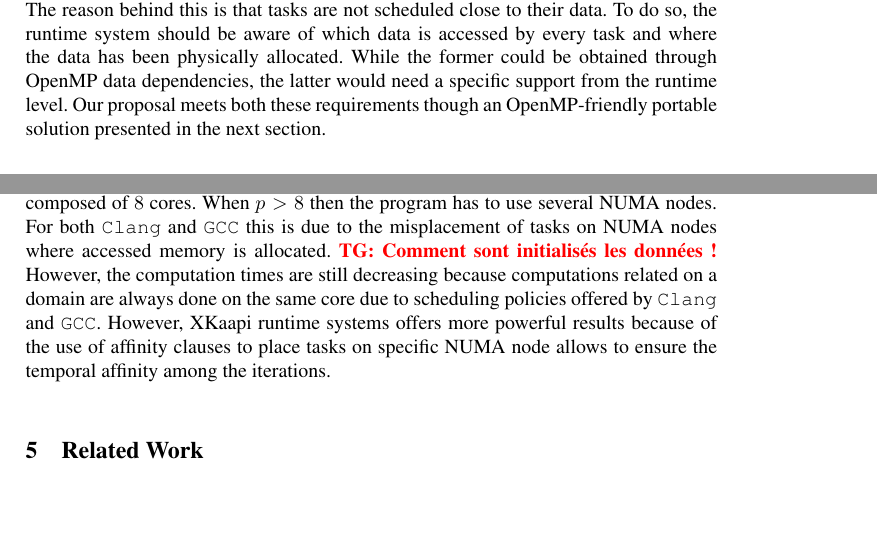
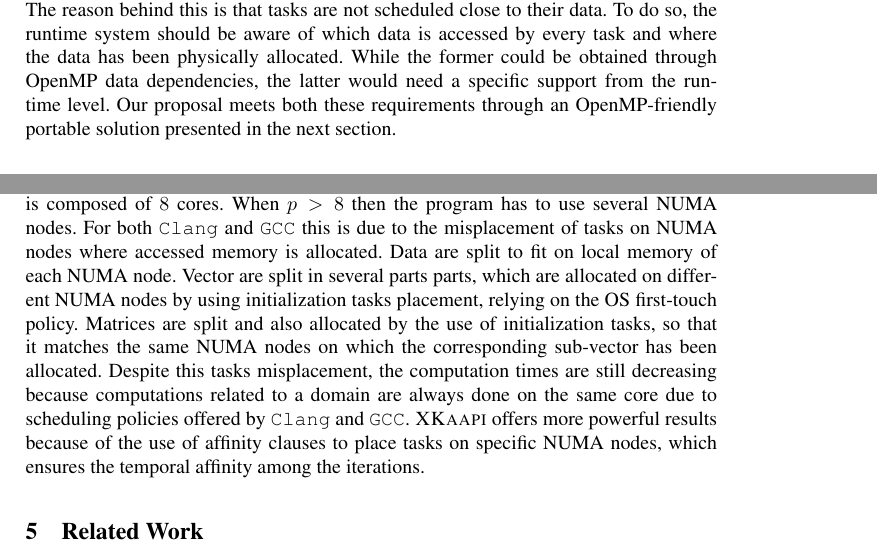
Before and after one commit to viroulep/phd-thesis, a LaTeX paper (papers/affinity/iwomp2016.tex): two parts of pages 3 and 10 of 12, joined at a grey line, cut so that both start at the same text, the shorter picture padded with empty space. Compiled offline with pdfLaTeX.

Commit message:
Nitpicks + Initialisation spmv

```diff
--- a/papers/affinity/iwomp2016.tex
+++ b/papers/affinity/iwomp2016.tex
@@ -94,7 +94,8 @@
 	numbersep=5pt,
 % OMP define
 emph={\#,pragma, taskwait, omp, task, depend}, emphstyle=\color{RoyalBlue}\bfseries,
-emph={[2]in,inout,out,cw,data,numa,thread}, emphstyle={[2]\color{BrickRed}\bfseries},
+emph={omp_affinitykind_t,uintptr_t}, emphstyle=\color{Black}\bfseries,
+emph={[2]in,inout,out,cw,data,node,thread}, emphstyle={[2]\color{BrickRed}\bfseries},
 emph={[3]tied,untied,shared, firstprivate, private}, emphstyle={[3]\color{Gray}\bfseries},
 emph={[4]lu0,fwd,bdiv,bmod}, emphstyle={[4]\color{DarkGreen}\bfseries},
 emph={[5]affinity, omp_get_numa_num, omp_get_num_numas, omp_get_numa_from_data,omp_set_task_affinity}, emphstyle={[5]\color{DarkViolet}\bfseries},
@@ -232,7 +233,7 @@ array is updated using the value of its neighbors. Figure~\ref{fig:eval-jacobi-b
 the base performances of our Jacobi kernel, a stencil algorithm, evaluated on a
 192 cores NUMA architecture, with both Clang's OpenMP runtime and our OpenMP runtime \libXKOMP.
 We can see that the performances of either
-task-based versions is disappointing, as the execution time of this kernel increases when the number of threads is greater than 16. The reason behind this is that tasks are not scheduled close to their data. To do so, the runtime system should be aware of which data is accessed by every task and where the data has been physically allocated. While the former could be obtained through OpenMP data dependencies, the latter would need a specific support from the runtime level. Our proposal meets both these requirements though an OpenMP-friendly portable solution presented in the next section.
+task-based versions is disappointing, as the execution time of this kernel increases when the number of threads is greater than 16. The reason behind this is that tasks are not scheduled close to their data. To do so, the runtime system should be aware of which data is accessed by every task and where the data has been physically allocated. While the former could be obtained through OpenMP data dependencies, the latter would need a specific support from the runtime level. Our proposal meets both these requirements through an OpenMP-friendly portable solution presented in the next section.
 
 
 \begin{figure}[t]
@@ -565,9 +567,12 @@ We run the same code compiled and executed with Clang-3.8 and its standard OpenM
 Up to 8 cores, all the execution times decrease in the same way for the three configurations \texttt{Clang}, \texttt{GCC} and \texttt{Komp}: differences between them is not visible.
 When the number of cores exceed $8$, the \texttt{Clang} and \texttt{GCC} have execution times that increase before to decrease with a growing number of cores.
 On our machine a NUMA node is composed of $8$ cores. When $p >8$ then the program has to use several NUMA nodes. For both \texttt{Clang} and \texttt{GCC} this is due to the misplacement of tasks on NUMA nodes where accessed memory is allocated.
-\TG{Comment sont initialisés les données !}
-However, the computation times are still decreasing because computations related on a domain are always done on the same core due to scheduling policies offered by \texttt{Clang} and \texttt{GCC}.
-However, XKaapi runtime systems offers more powerful results because of the use of affinity clauses to place tasks on specific NUMA node allows to ensure the temporal affinity among the iterations.
+Data are split to fit on local memory of each NUMA node. Vector are split in several parts
+parts, which are allocated on different NUMA nodes by using initialization tasks placement, relying on the OS first-touch policy.
+Matrices are split and also allocated by the use of initialization tasks, so that it matches the
+same NUMA nodes on which the corresponding sub-vector has been allocated.
+Despite this tasks misplacement, the computation times are still decreasing because computations related to a domain are always done on the same core due to scheduling policies offered by \texttt{Clang} and \texttt{GCC}.
+\kaapi offers more powerful results because of the use of affinity clauses to place tasks on specific NUMA nodes, which ensures the temporal affinity among the iterations.
 
 
 \section{Related Work}
```
Also changed, not shown: papers/affinity/iwomp2016.tex (9 more changed lines).
